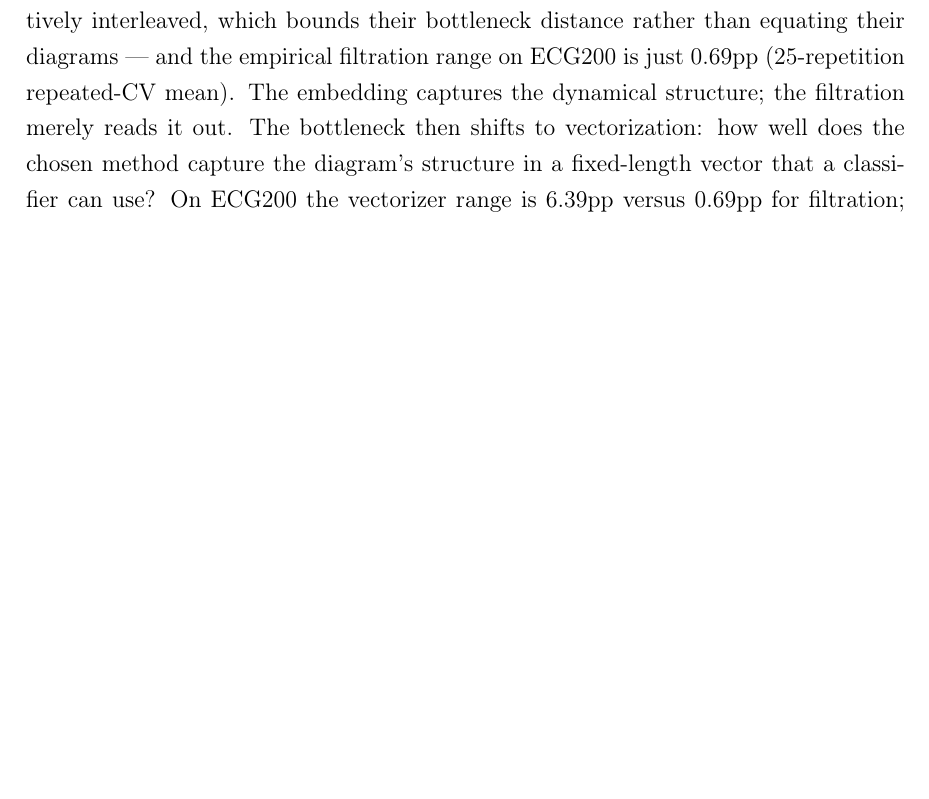
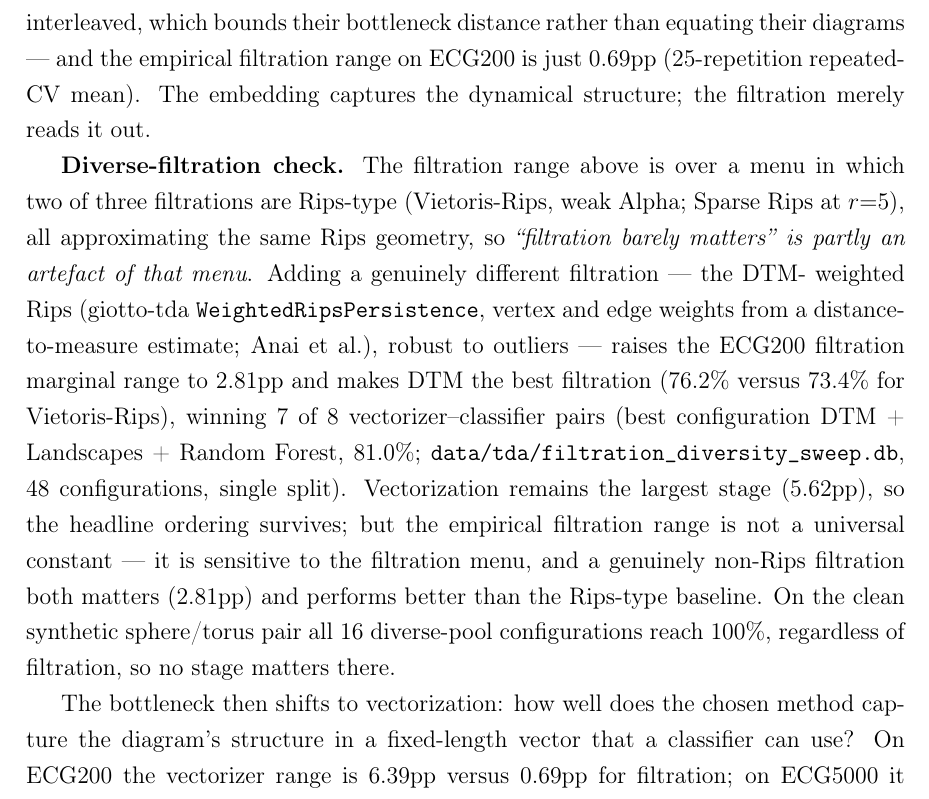
Before and after one commit to KRUZZZZY/tda-benchmark, a LaTeX thesis (dissertation.tex): part of page 36 of 56, cut so that both start at the same text, the shorter picture padded with empty space. Compiled offline with pdfLaTeX.

Commit message:
feat(expansion B1 #1): diverse-filtration result in paper
Adding a genuinely non-Rips filtration (DTM-weighted Rips, Anai et al.)
raises the ECG200 filtration marginal range to 2.81pp and makes DTM the
best filtration (76.2% vs VR 73.4%), winning 7/8 vec-clf pairs (best
DTM+Landscapes+RF 81.0%). Vectorization still dominates (5.62pp), but
filtration is no longer negligible — confirms the crux: 'filtration
barely matters' was partly a Rips-type-menu artefact. sphere/torus 100%
everywhere. 48 configs, single split (filtration_diversity_sweep.db).
Recompiled (56pp, 0 undefined refs).

```diff
--- a/dissertation.tex
+++ b/dissertation.tex
@@ -1633,6 +1633,26 @@ interleaved, which bounds their bottleneck distance rather than
 equating their diagrams --- and the empirical filtration range on
 ECG200 is just 0.69pp (25-repetition repeated-CV mean). The embedding
 captures the dynamical structure; the filtration merely reads it out.
+
+\textbf{Diverse-filtration check.} The filtration range above is over a
+menu in which two of three filtrations are Rips-type (Vietoris-Rips,
+weak Alpha; Sparse Rips at $r{=}5$), all approximating the same Rips
+geometry, so \emph{``filtration barely matters'' is partly an artefact
+of that menu}. Adding a genuinely different filtration --- the DTM-
+weighted Rips (giotto-tda \texttt{WeightedRipsPersistence}, vertex and
+edge weights from a distance-to-measure estimate; Anai et al.), robust
+to outliers --- raises the ECG200 filtration marginal range to 2.81pp
+and makes DTM the best filtration (76.2\% versus 73.4\% for
+Vietoris-Rips), winning 7 of 8 vectorizer--classifier pairs (best
+configuration DTM + Landscapes + Random Forest, 81.0\%; \texttt{data/tda/filtration\_diversity\_sweep.db}, 48 configurations,
+single split). Vectorization remains the largest stage (5.62pp), so
+the headline ordering survives; but the empirical filtration range is
+not a universal constant --- it is sensitive to the filtration menu,
+and a genuinely non-Rips filtration both matters (2.81pp) and performs
+better than the Rips-type baseline. On the clean synthetic
+sphere/torus pair all 16 diverse-pool configurations reach 100\%,
+regardless of filtration, so no stage matters there.
+
 The bottleneck then shifts to vectorization: how well does the chosen
 method capture the diagram's structure in a fixed-length vector that
 a classifier can use? On ECG200 the vectorizer range is 6.39pp
```
Also changed, not shown: dissertation.pdf.
